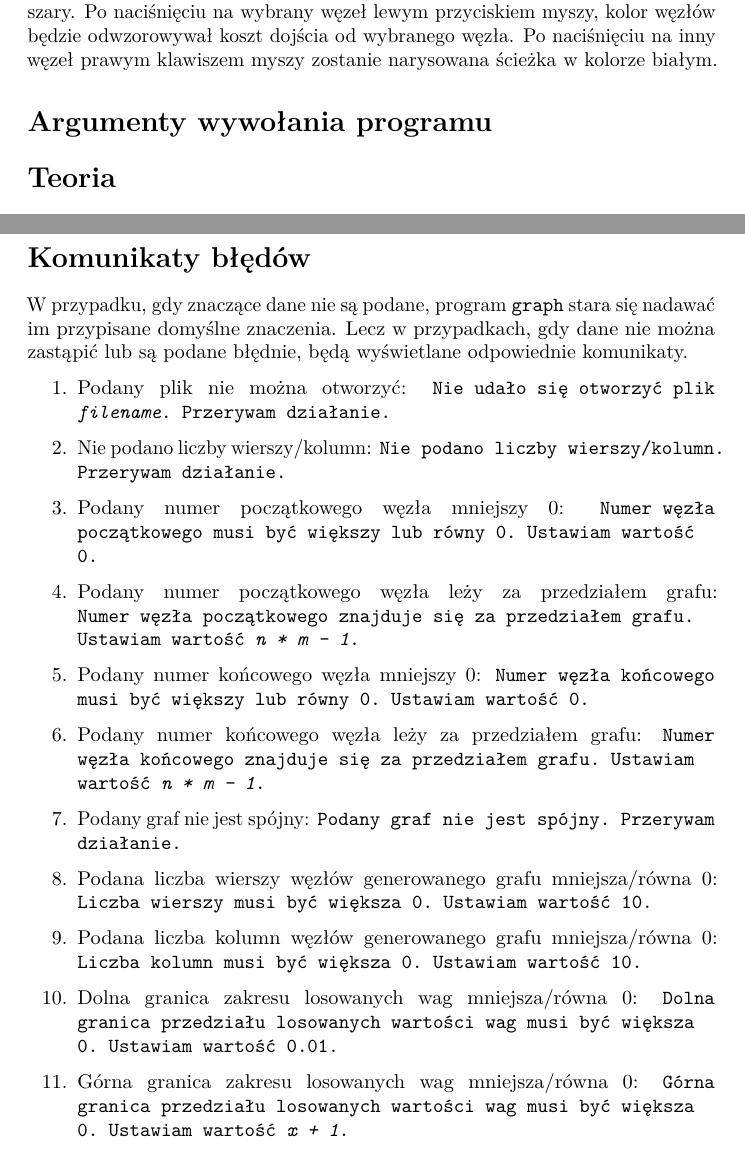
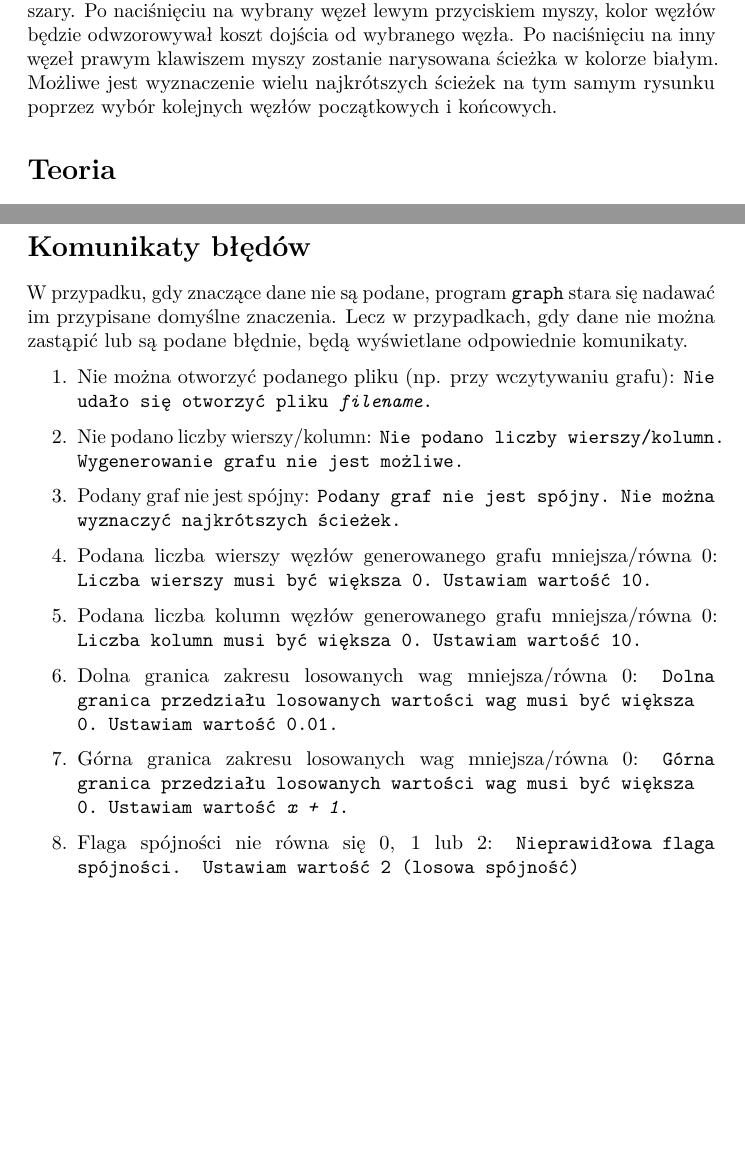
Before and after one commit to PetrashU/Graph-Java, a LaTeX document (Documents/sf-4.tex): two parts of pages 3 and 4 of 4, joined at a grey line, cut so that both start at the same text, the shorter picture padded with empty space. Compiled offline with pdfLaTeX.

Commit message:
Update sf-4.tex

```diff
--- a/Documents/sf-4.tex
+++ b/Documents/sf-4.tex
@@ -132,9 +140,8 @@ Interfejs jest wyposażony w opcje:
 
 Postać narysowanego grafu:
 
-Wagi krawędzi między węzłami będą odwzorowane kolorem (wzrastająco od niebieskiego do czerwonego). Tuż po narysowaniu grafu węzły będą miały kolor szary. Po naciśnięciu na wybrany węzeł lewym przyciskiem myszy, kolor węzłów będzie odwzorowywał koszt dojścia od wybranego węzła. Po naciśnięciu na inny węzeł prawym klawiszem myszy zostanie narysowana ścieżka w kolorze białym.
+Wagi krawędzi między węzłami będą odwzorowane kolorem (wzrastająco od niebieskiego do czerwonego). Tuż po narysowaniu grafu węzły będą miały kolor szary. Po naciśnięciu na wybrany węzeł lewym przyciskiem myszy, kolor węzłów będzie odwzorowywał koszt dojścia od wybranego węzła. Po naciśnięciu na inny węzeł prawym klawiszem myszy zostanie narysowana ścieżka w kolorze białym. Możliwe jest wyznaczenie wielu najkrótszych ścieżek na tym samym rysunku poprzez wybór kolejnych węzłów początkowych i końcowych.
 
-\section{Argumenty wywołania programu}\label{header-n256}
 
 \section{Teoria}\label{header-n279}
 
@@ -167,26 +174,14 @@ W przypadku, gdy znaczące dane nie są podane, program \texttt{graph} stara si
 \begin{enumerate}
 \def\labelenumi{\arabic{enumi}.}
 \item
-  Podany plik nie można otworzyć:
-  \texttt{Nie\ udało\ się\ otworzyć\ plik\ \emph{filename}.\ Przerywam\ działanie.}
+  Nie można otworzyć podanego pliku (np. przy wczytywaniu grafu):
+  \texttt{Nie\ udało\ się\ otworzyć\ pliku\ \emph{filename}.}
 \item
   Nie podano liczby wierszy/kolumn:
-  \texttt{Nie\ podano\ liczby\ wierszy\texttt{/}kolumn.\ Przerywam\ działanie. }
-\item
-  Podany numer początkowego węzła mniejszy 0:
-  \texttt{Numer\ węzła\ początkowego\ musi\ być\ większy\ lub\ równy\ 0.\ Ustawiam\ wartość\ 0.}
-\item
-  Podany numer początkowego węzła leży za przedziałem grafu:
-  \texttt{Numer\ węzła\ początkowego\ znajduje\ się\ za\ przedziałem\ grafu.\ Ustawiam\ wartość\ \emph{n * m - 1}.}
-\item
-  Podany numer końcowego węzła mniejszy 0:
-  \texttt{Numer\ węzła\ końcowego\ musi\ być\ większy\ lub\ równy\ 0.\ Ustawiam\ wartość\ 0.}
-\item
-  Podany numer końcowego węzła leży za przedziałem grafu:
-  \texttt{Numer\ węzła\ końcowego\ znajduje\ się\ za\ przedziałem\ grafu.\ Ustawiam\ wartość\ \emph{n * m - 1}.}
+  \texttt{Nie\ podano\ liczby\ wierszy\texttt{/}kolumn.\ Wygenerowanie\ grafu nie jest możliwe. }
 \item
   Podany graf nie jest spójny:
-  \texttt{Podany\ graf\ nie\ jest\ spójny.\ Przerywam\ działanie.}
+  \texttt{Podany\ graf\ nie\ jest\ spójny.\ Nie można wyznaczyć najkrótszych ścieżek.}
 \item
   Podana liczba wierszy węzłów generowanego grafu mniejsza/równa 0:
   \texttt{Liczba\ wierszy\ musi\ być\ większa\ 0.\ Ustawiam\ wartość\ 10.}
@@ -199,6 +194,9 @@ W przypadku, gdy znaczące dane nie są podane, program \texttt{graph} stara si
 \item
   Górna granica zakresu losowanych wag mniejsza/równa 0:
   \texttt{Górna\ granica\ przedziału\ losowanych\ wartości\ wag\ musi\ być\ większa\ 0.\ Ustawiam\ wartość\ \emph{x + 1}.}
+\item
+    Flaga spójności nie równa się 0, 1 lub 2:
+    \texttt{Nieprawidłowa flaga spójności. Ustawiam wartość 2 (losowa spójność)}
 \end{enumerate}
 
 \end{document}
```
Also changed, not shown: Documents/sf-4.tex (8 more changed lines).
